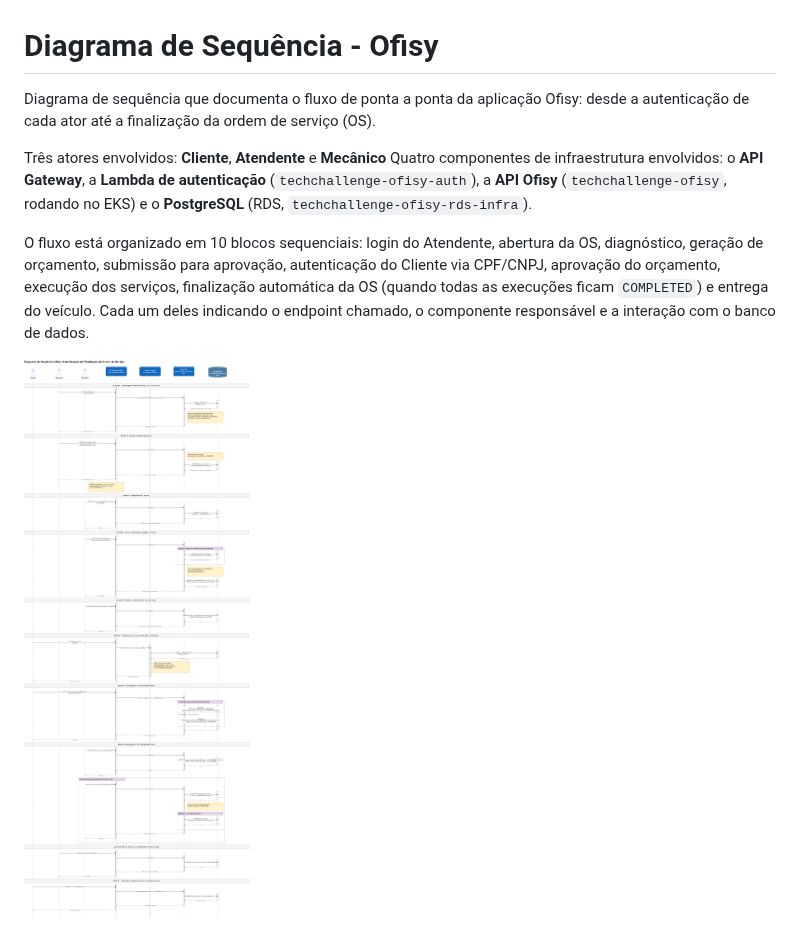
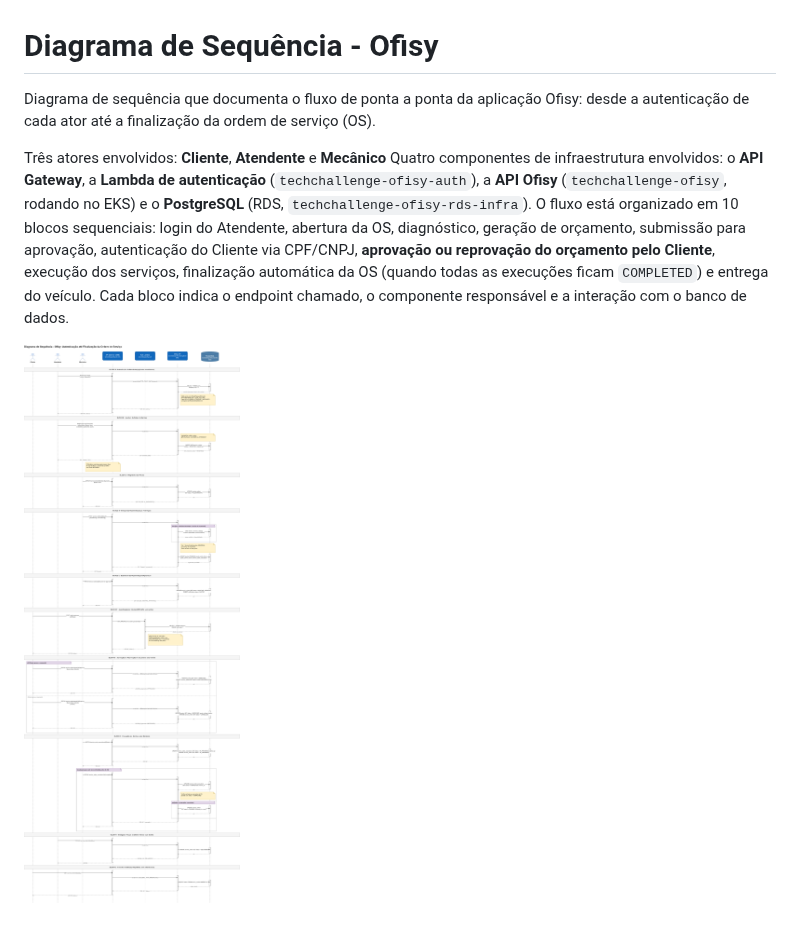
Before and after one commit to 15SOAT-FIAP/techchallenge-ofisy, a Markdown page: docs/SEQUENCE-DIAGRAM.md, the part around the change. GitHub-like rendering; pictures changed too: docs/resources/sequence-diagram.png.

Commit message:
fix: Contemplando também perna de reprovação

```diff
--- a/docs/SEQUENCE-DIAGRAM.md
+++ b/docs/SEQUENCE-DIAGRAM.md
@@ -1,18 +1,10 @@
 # Diagrama de Sequência - Ofisy
 
-Diagrama de sequência que documenta o fluxo de ponta a ponta da aplicação Ofisy: desde a
-autenticação de cada ator até a finalização da ordem de serviço (OS).
+Diagrama de sequência que documenta o fluxo de ponta a ponta da aplicação Ofisy: desde a autenticação de cada ator até a finalização da ordem de serviço (OS).
 
 Três atores envolvidos: **Cliente**, **Atendente** e **Mecânico**
-Quatro componentes de infraestrutura envolvidos: o **API Gateway**, a **Lambda de autenticação**
-(`techchallenge-ofisy-auth`), a **API Ofisy** (`techchallenge-ofisy`, rodando no EKS) e o
-**PostgreSQL** (RDS, `techchallenge-ofisy-rds-infra`).
-
-O fluxo está organizado em 10 blocos
-sequenciais: login do Atendente, abertura da OS, diagnóstico, geração de orçamento, submissão
-para aprovação, autenticação do Cliente via CPF/CNPJ, aprovação do orçamento, execução dos
-serviços, finalização automática da OS (quando todas as execuções ficam `COMPLETED`) e entrega do
-veículo. Cada um deles indicando o endpoint chamado, o componente responsável e a interação com o
-banco de dados.
+Quatro componentes de infraestrutura envolvidos: o **API Gateway**, a **Lambda de autenticação** (`techchallenge-ofisy-auth`), a **API Ofisy** (`techchallenge-ofisy`, rodando no EKS) e o **PostgreSQL** (RDS, `techchallenge-ofisy-rds-infra`).
+O fluxo está organizado em 10 blocos sequenciais: login do Atendente, abertura da OS, diagnóstico, geração de orçamento, submissão para aprovação, autenticação do Cliente via CPF/CNPJ, **aprovação ou reprovação do orçamento pelo Cliente**, execução dos serviços, finalização automática da OS (quando todas as execuções ficam `COMPLETED`) e entrega do veículo.
+Cada bloco indica o endpoint chamado, o componente responsável e a interação com o banco de dados.
 
 ![Diagrama de Sequência](resources/sequence-diagram.png)
```
Also changed, not shown: 1 other file.
